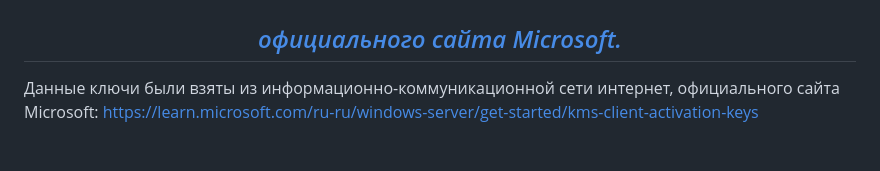
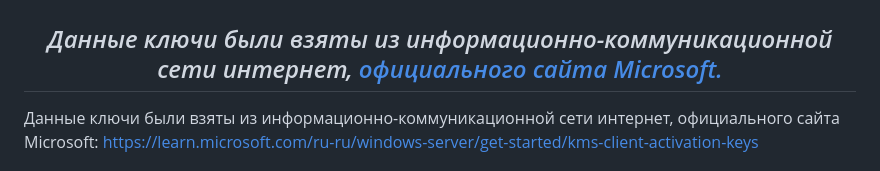
Before and after one commit to dimoroz772/Windows_Upgrade_Or_Install_Keys, a Markdown page: Microsoft_Generic_License_Keys_(GVLK)_for_upgrading_clients_versions_of_Windows.md, the part around the change. GitHub-like rendering.

```diff
--- a/Microsoft_Generic_License_Keys_(GVLK)_for_upgrading_clients_versions_of_Windows.md
+++ b/Microsoft_Generic_License_Keys_(GVLK)_for_upgrading_clients_versions_of_Windows.md
@@ -1,6 +1,6 @@
 <h1 align="Center"><i>Универсальные лицензионные ключи Microsoft (GVLK) для обновления и установки клиентских версий Windows</i></h1>
 
-<h2 align="Center"><i><a href="https://learn.microsoft.com/ru-ru/windows-server/get-started/kms-client-activation-keys">официального сайта Microsoft.</a></i></h2>
+<h2 align="Center"><i>Данные ключи были взяты из информационно-коммуникационной сети интернет, <a href="https://learn.microsoft.com/ru-ru/windows-server/get-started/kms-client-activation-keys">официального сайта Microsoft.</a></i></h2>
 
 
 Данные ключи были взяты из информационно-коммуникационной сети интернет, официального сайта Microsoft: https://learn.microsoft.com/ru-ru/windows-server/get-started/kms-client-activation-keys
```
